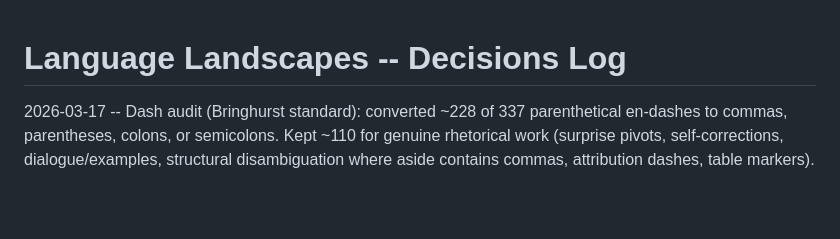
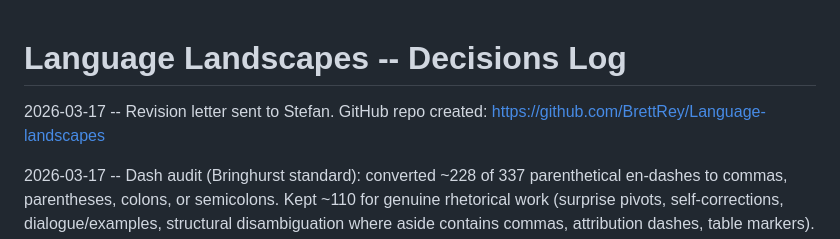
Before and after one commit to BrettRey/Language-landscapes, a Markdown page: DECISIONS.md, the part around the change. GitHub-like rendering; blank space fills up the shorter version.

```diff
--- a/DECISIONS.md
+++ b/DECISIONS.md
@@ -1,4 +1,6 @@
 # Language Landscapes -- Decisions Log
+
+2026-03-17 -- Revision letter sent to Stefan. GitHub repo created: https://github.com/BrettRey/Language-landscapes
 
 2026-03-17 -- Dash audit (Bringhurst standard): converted ~228 of 337 parenthetical en-dashes to commas, parentheses, colons, or semicolons. Kept ~110 for genuine rhetorical work (surprise pivots, self-corrections, dialogue/examples, structural disambiguation where aside contains commas, attribution dashes, table markers). Dashes now reserved for the surprising/emphatic/interruptive cases.
 
```
Also changed, not shown: STATUS.md (+12 -0 lines).
